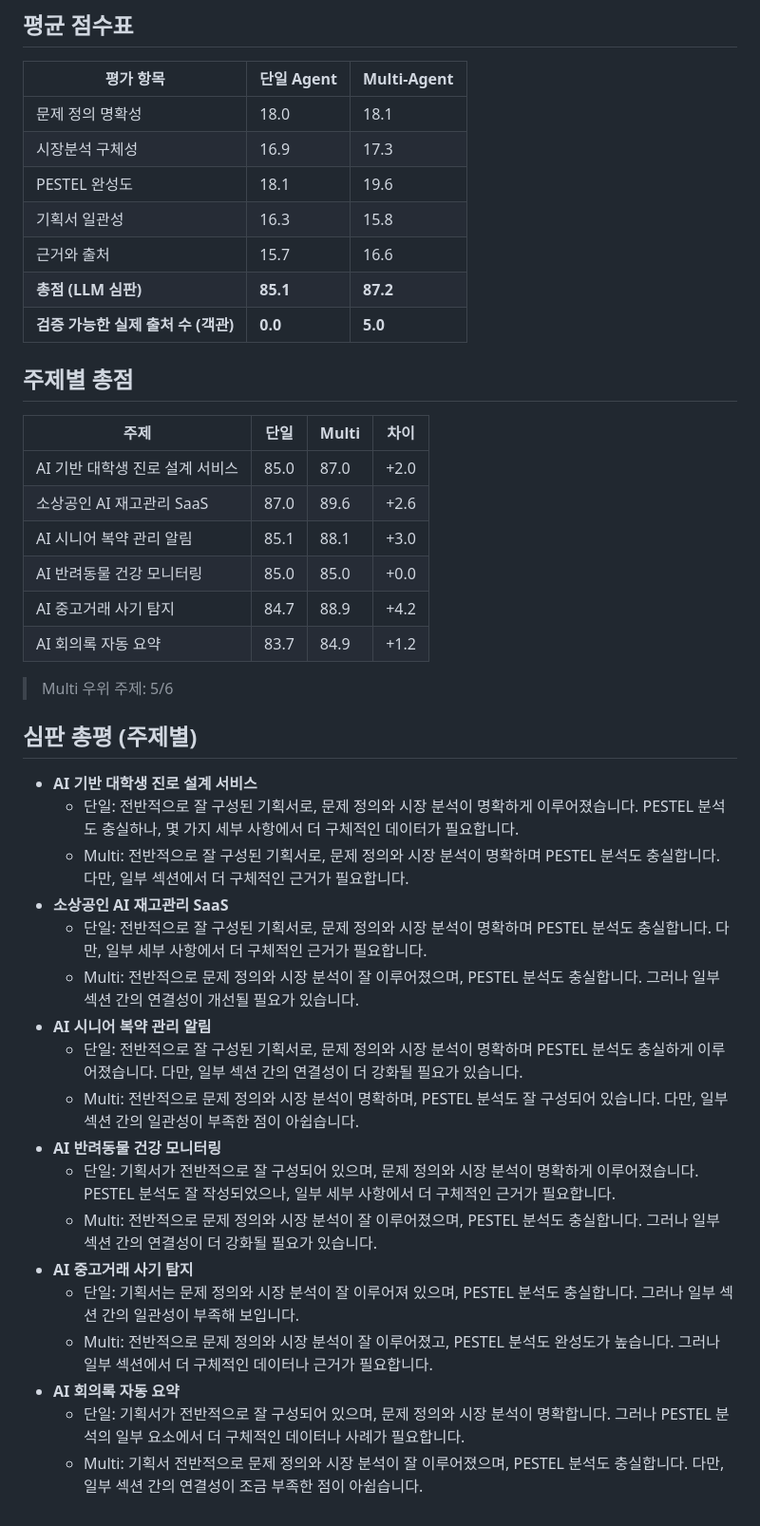
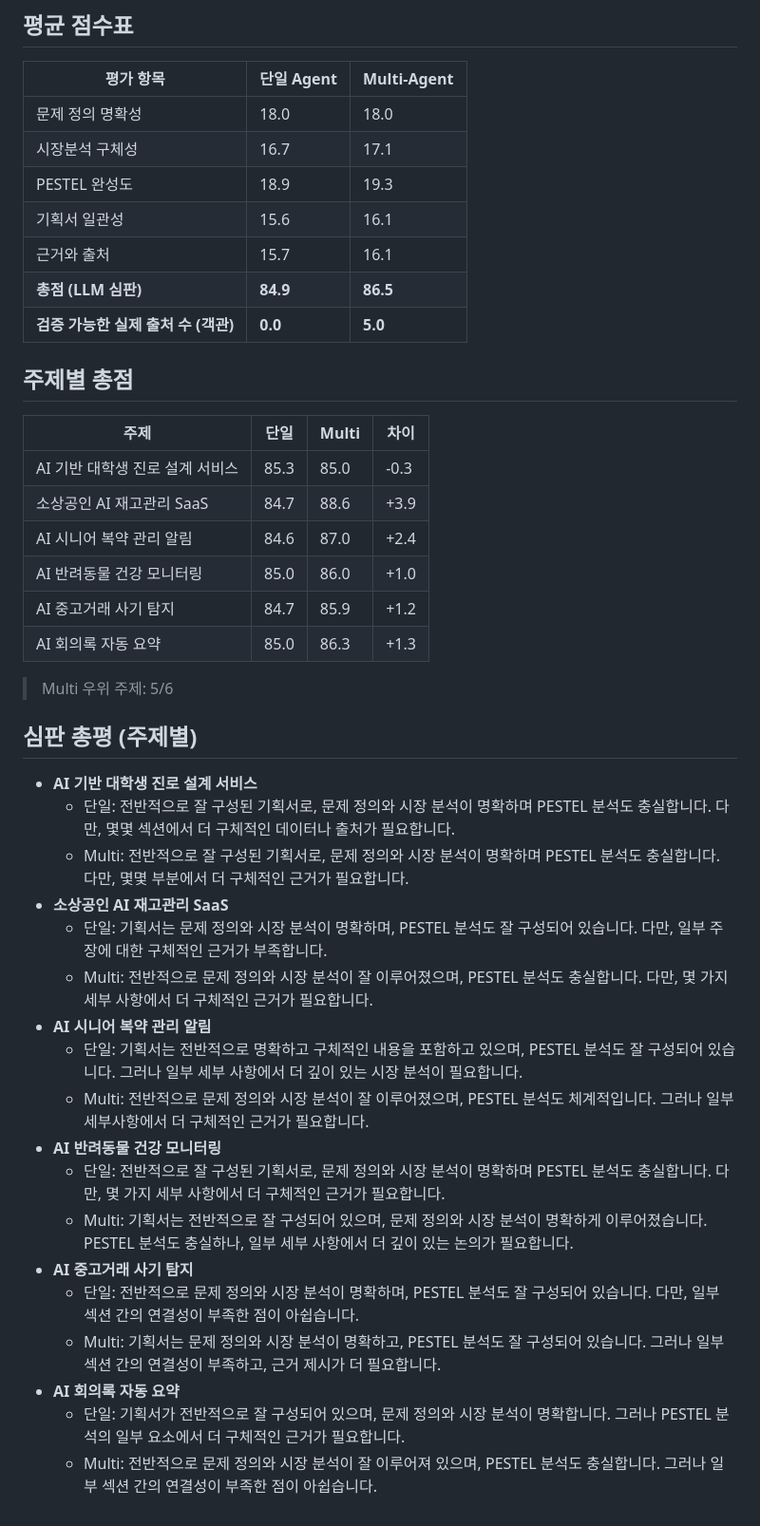
Before and after one commit to woojinwoojin/AI-Service-Planning-Multi-Agent, a Markdown page: docs/comparison_result.md, the part around the change. Shown at 95% size. GitHub-like rendering.

Commit message:
Record comparison after coherence pass (consistency flips in Multi's favor)
6 topics, 3-sample judge, gpt-4o-mini — with the polish node:
- 기획서 일관성: Multi 16.1 vs single 15.6 — now AHEAD (was 15.8 vs 16.3, behind).
  The targeted weakness flipped from -0.5 to +0.5.
- Total: single 84.9 vs Multi 86.5 (+1.6) — roughly unchanged vs pre-polish +2.1
  (within single-run judge noise; overclaiming the total isn't warranted).
- Objective verifiable citations unchanged at 5 vs 0.

Honest headline: the coherence pass removed consistency as Multi's residual
weakness; total margin is noise-level stable.

Co-Authored-By: Claude Opus 4.8 (1M context) <noreply@anthropic.com>

```diff
--- a/docs/comparison_result.md
+++ b/docs/comparison_result.md
@@ -6,24 +6,24 @@
 
 | 평가 항목 | 단일 Agent | Multi-Agent |
 |---|---|---|
-| 문제 정의 명확성 | 18.0 | 18.1 |
-| 시장분석 구체성 | 16.9 | 17.3 |
-| PESTEL 완성도 | 18.1 | 19.6 |
-| 기획서 일관성 | 16.3 | 15.8 |
-| 근거와 출처 | 15.7 | 16.6 |
-| **총점 (LLM 심판)** | **85.1** | **87.2** |
+| 문제 정의 명확성 | 18.0 | 18.0 |
+| 시장분석 구체성 | 16.7 | 17.1 |
+| PESTEL 완성도 | 18.9 | 19.3 |
+| 기획서 일관성 | 15.6 | 16.1 |
+| 근거와 출처 | 15.7 | 16.1 |
+| **총점 (LLM 심판)** | **84.9** | **86.5** |
 | **검증 가능한 실제 출처 수 (객관)** | **0.0** | **5.0** |
 
 ## 주제별 총점
 
 | 주제 | 단일 | Multi | 차이 |
 |---|---|---|---|
-| AI 기반 대학생 진로 설계 서비스 | 85.0 | 87.0 | +2.0 |
-| 소상공인 AI 재고관리 SaaS | 87.0 | 89.6 | +2.6 |
-| AI 시니어 복약 관리 알림 | 85.1 | 88.1 | +3.0 |
-| AI 반려동물 건강 모니터링 | 85.0 | 85.0 | +0.0 |
-| AI 중고거래 사기 탐지 | 84.7 | 88.9 | +4.2 |
-| AI 회의록 자동 요약 | 83.7 | 84.9 | +1.2 |
+| AI 기반 대학생 진로 설계 서비스 | 85.3 | 85.0 | -0.3 |
+| 소상공인 AI 재고관리 SaaS | 84.7 | 88.6 | +3.9 |
+| AI 시니어 복약 관리 알림 | 84.6 | 87.0 | +2.4 |
+| AI 반려동물 건강 모니터링 | 85.0 | 86.0 | +1.0 |
+| AI 중고거래 사기 탐지 | 84.7 | 85.9 | +1.2 |
+| AI 회의록 자동 요약 | 85.0 | 86.3 | +1.3 |
 
 > Multi 우위 주제: 5/6
 
@@ -31,20 +31,20 @@
 ## 심판 총평 (주제별)
 
 - **AI 기반 대학생 진로 설계 서비스**
-  - 단일: 전반적으로 잘 구성된 기획서로, 문제 정의와 시장 분석이 명확하게 이루어졌습니다. PESTEL 분석도 충실하나, 몇 가지 세부 사항에서 더 구체적인 데이터가 필요합니다.
-  - Multi: 전반적으로 잘 구성된 기획서로, 문제 정의와 시장 분석이 명확하며 PESTEL 분석도 충실합니다. 다만, 일부 섹션에서 더 구체적인 근거가 필요합니다.
+  - 단일: 전반적으로 잘 구성된 기획서로, 문제 정의와 시장 분석이 명확하며 PESTEL 분석도 충실합니다. 다만, 몇몇 섹션에서 더 구체적인 데이터나 출처가 필요합니다.
+  - Multi: 전반적으로 잘 구성된 기획서로, 문제 정의와 시장 분석이 명확하며 PESTEL 분석도 충실합니다. 다만, 몇몇 부분에서 더 구체적인 근거가 필요합니다.
 - **소상공인 AI 재고관리 SaaS**
-  - 단일: 전반적으로 잘 구성된 기획서로, 문제 정의와 시장 분석이 명확하며 PESTEL 분석도 충실합니다. 다만, 일부 세부 사항에서 더 구체적인 근거가 필요합니다.
-  - Multi: 전반적으로 문제 정의와 시장 분석이 잘 이루어졌으며, PESTEL 분석도 충실합니다. 그러나 일부 섹션 간의 연결성이 개선될 필요가 있습니다.
+  - 단일: 기획서는 문제 정의와 시장 분석이 명확하며, PESTEL 분석도 잘 구성되어 있습니다. 다만, 일부 주장에 대한 구체적인 근거가 부족합니다.
+  - Multi: 전반적으로 문제 정의와 시장 분석이 잘 이루어졌으며, PESTEL 분석도 충실합니다. 다만, 몇 가지 세부 사항에서 더 구체적인 근거가 필요합니다.
 - **AI 시니어 복약 관리 알림**
-  - 단일: 전반적으로 잘 구성된 기획서로, 문제 정의와 시장 분석이 명확하며 PESTEL 분석도 충실하게 이루어졌습니다. 다만, 일부 섹션 간의 연결성이 더 강화될 필요가 있습니다.
-  - Multi: 전반적으로 문제 정의와 시장 분석이 명확하며, PESTEL 분석도 잘 구성되어 있습니다. 다만, 일부 섹션 간의 일관성이 부족한 점이 아쉽습니다.
+  - 단일: 기획서는 전반적으로 명확하고 구체적인 내용을 포함하고 있으며, PESTEL 분석도 잘 구성되어 있습니다. 그러나 일부 세부 사항에서 더 깊이 있는 시장 분석이 필요합니다.
+  - Multi: 전반적으로 문제 정의와 시장 분석이 잘 이루어졌으며, PESTEL 분석도 체계적입니다. 그러나 일부 세부사항에서 더 구체적인 근거가 필요합니다.
 - **AI 반려동물 건강 모니터링**
-  - 단일: 기획서가 전반적으로 잘 구성되어 있으며, 문제 정의와 시장 분석이 명확하게 이루어졌습니다. PESTEL 분석도 잘 작성되었으나, 일부 세부 사항에서 더 구체적인 근거가 필요합니다.
-  - Multi: 전반적으로 문제 정의와 시장 분석이 잘 이루어졌으며, PESTEL 분석도 충실합니다. 그러나 일부 섹션 간의 연결성이 더 강화될 필요가 있습니다.
+  - 단일: 전반적으로 잘 구성된 기획서로, 문제 정의와 시장 분석이 명확하며 PESTEL 분석도 충실합니다. 다만, 몇 가지 세부 사항에서 더 구체적인 근거가 필요합니다.
+  - Multi: 기획서는 전반적으로 잘 구성되어 있으며, 문제 정의와 시장 분석이 명확하게 이루어졌습니다. PESTEL 분석도 충실하나, 일부 세부 사항에서 더 깊이 있는 논의가 필요합니다.
 - **AI 중고거래 사기 탐지**
-  - 단일: 기획서는 문제 정의와 시장 분석이 잘 이루어져 있으며, PESTEL 분석도 충실합니다. 그러나 일부 섹션 간의 일관성이 부족해 보입니다.
-  - Multi: 전반적으로 문제 정의와 시장 분석이 잘 이루어졌고, PESTEL 분석도 완성도가 높습니다. 그러나 일부 섹션에서 더 구체적인 데이터나 근거가 필요합니다.
+  - 단일: 전반적으로 문제 정의와 시장 분석이 명확하며, PESTEL 분석도 잘 구성되어 있습니다. 다만, 일부 섹션 간의 연결성이 부족한 점이 아쉽습니다.
+  - Multi: 기획서는 문제 정의와 시장 분석이 명확하고, PESTEL 분석도 잘 구성되어 있습니다. 그러나 일부 섹션 간의 연결성이 부족하고, 근거 제시가 더 필요합니다.
 - **AI 회의록 자동 요약**
-  - 단일: 기획서가 전반적으로 잘 구성되어 있으며, 문제 정의와 시장 분석이 명확합니다. 그러나 PESTEL 분석의 일부 요소에서 더 구체적인 데이터나 사례가 필요합니다.
-  - Multi: 기획서 전반적으로 문제 정의와 시장 분석이 잘 이루어졌으며, PESTEL 분석도 충실합니다. 다만, 일부 섹션 간의 연결성이 조금 부족한 점이 아쉽습니다.
+  - 단일: 기획서가 전반적으로 잘 구성되어 있으며, 문제 정의와 시장 분석이 명확합니다. 그러나 PESTEL 분석의 일부 요소에서 더 구체적인 근거가 필요합니다.
+  - Multi: 전반적으로 문제 정의와 시장 분석이 잘 이루어져 있으며, PESTEL 분석도 충실합니다. 그러나 일부 섹션 간의 연결성이 부족한 점이 아쉽습니다.
```
